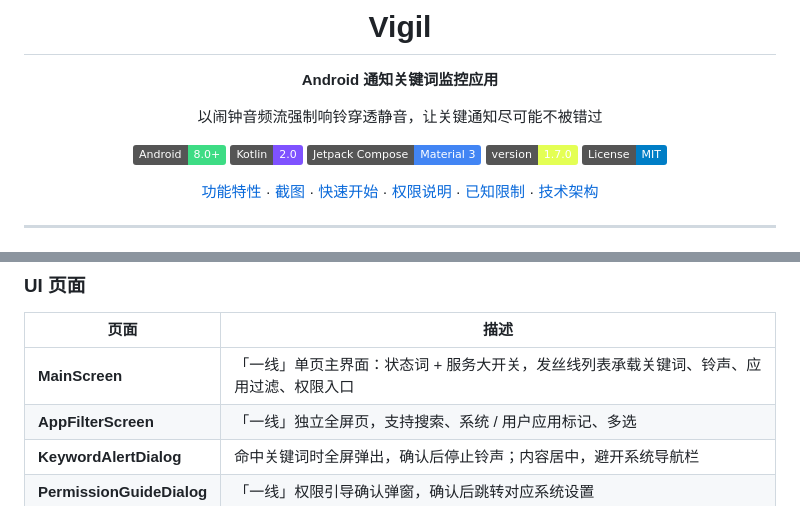
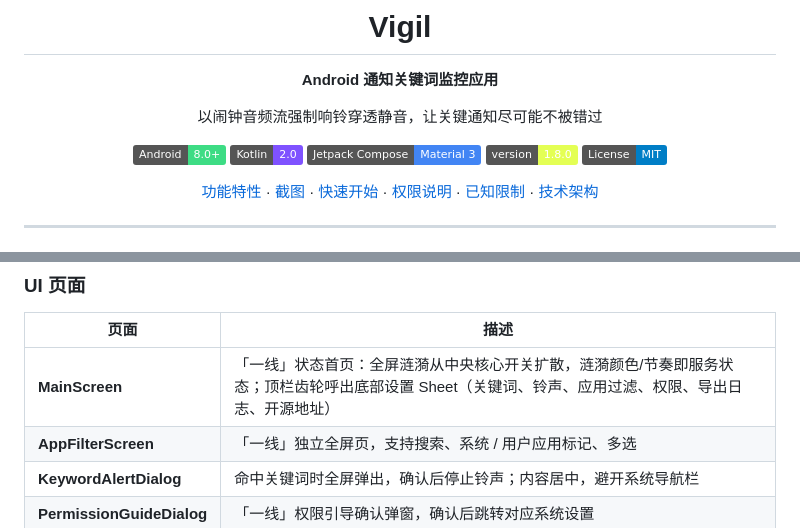
Before and after one commit to XGWNJE/Vigil, a Markdown page: README.md, 2 parts joined by grey strips. Rendered like a GitHub page; badges without logos.

```diff
--- a/README.md
+++ b/README.md
@@ -11,7 +11,7 @@
 [![Android](https://img.shields.io/badge/Android-8.0%2B-3DDC84?logo=android&logoColor=white)](https://developer.android.com)
 [![Kotlin](https://img.shields.io/badge/Kotlin-2.0-7F52FF?logo=kotlin&logoColor=white)](https://kotlinlang.org)
 [![Jetpack Compose](https://img.shields.io/badge/Jetpack%20Compose-Material%203-4285F4?logo=jetpackcompose&logoColor=white)](https://developer.android.com/jetpack/compose)
-[![Version](https://img.shields.io/badge/version-1.7.0-E4FF54)](https://github.com/XGWNJE/Vigil/releases)
+[![Version](https://img.shields.io/badge/version-1.8.0-E4FF54)](https://github.com/XGWNJE/Vigil/releases)
 [![License](https://img.shields.io/badge/License-MIT-blue.svg)](LICENSE)
 
 [功能特性](#-功能特性) · [截图](#-截图) · [快速开始](#-快速开始) · [权限说明](#-权限说明) · [已知限制](#-已知限制) · [技术架构](#-技术架构)
@@ -156,7 +157,7 @@ adb install app/build/outputs/apk/debug/app-debug.apk
 
 | 页面 | 描述 |
 |------|------|
-| **MainScreen** | 「一线」单页主界面：状态词 + 服务大开关，发丝线列表承载关键词、铃声、应用过滤、权限入口 |
+| **MainScreen** | 「一线」状态首页：全屏涟漪从中央核心开关扩散，涟漪颜色/节奏即服务状态；顶栏齿轮呼出底部设置 Sheet（关键词、铃声、应用过滤、权限、导出日志、开源地址） |
 | **AppFilterScreen** | 「一线」独立全屏页，支持搜索、系统 / 用户应用标记、多选 |
 | **KeywordAlertDialog** | 命中关键词时全屏弹出，确认后停止铃声；内容居中，避开系统导航栏 |
 | **PermissionGuideDialog** | 「一线」权限引导确认弹窗，确认后跳转对应系统设置 |
```
Also changed, not shown: other parts of README.md (+5 -4 lines), AGENTS.md (+2 -2 lines), image1.png, 3 other files.
